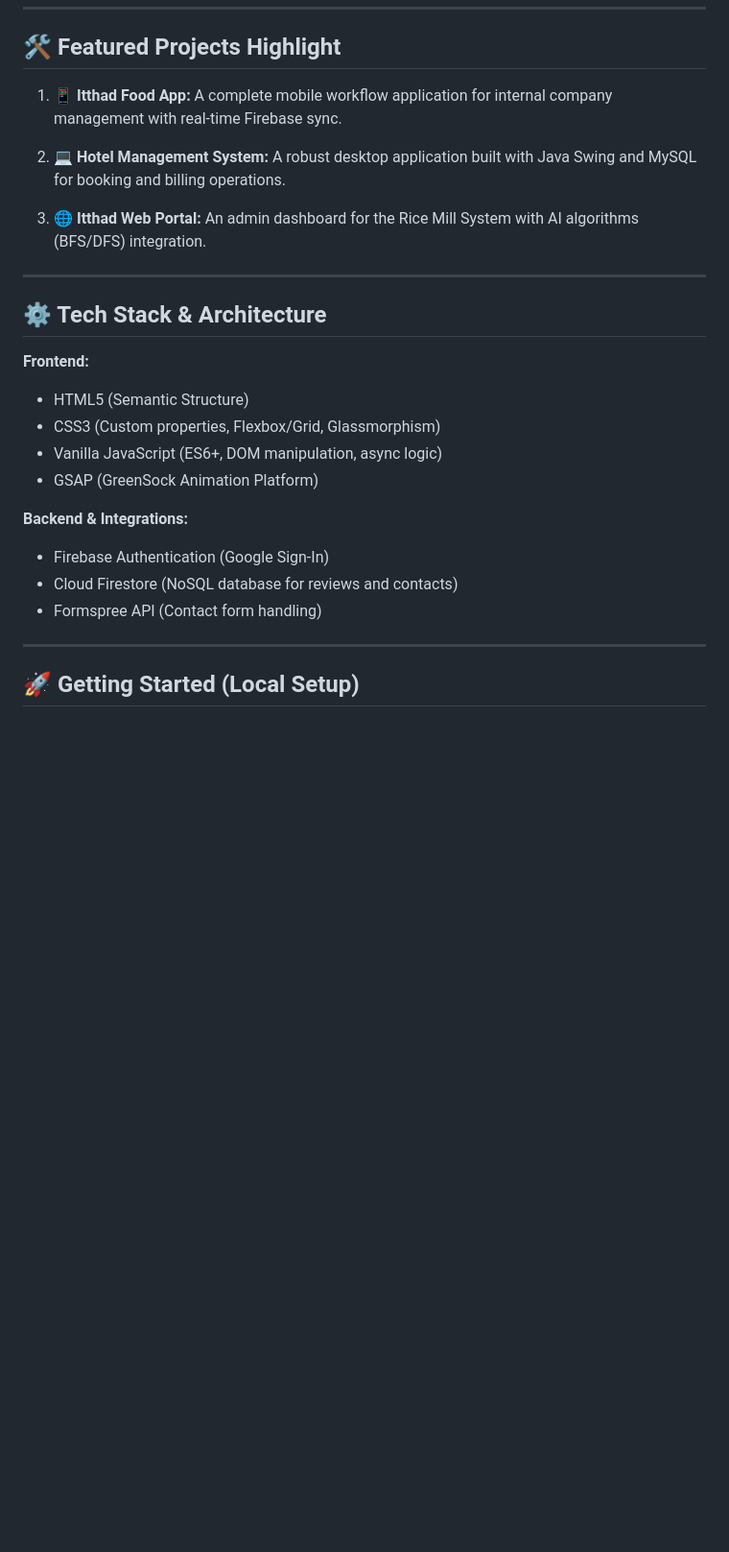
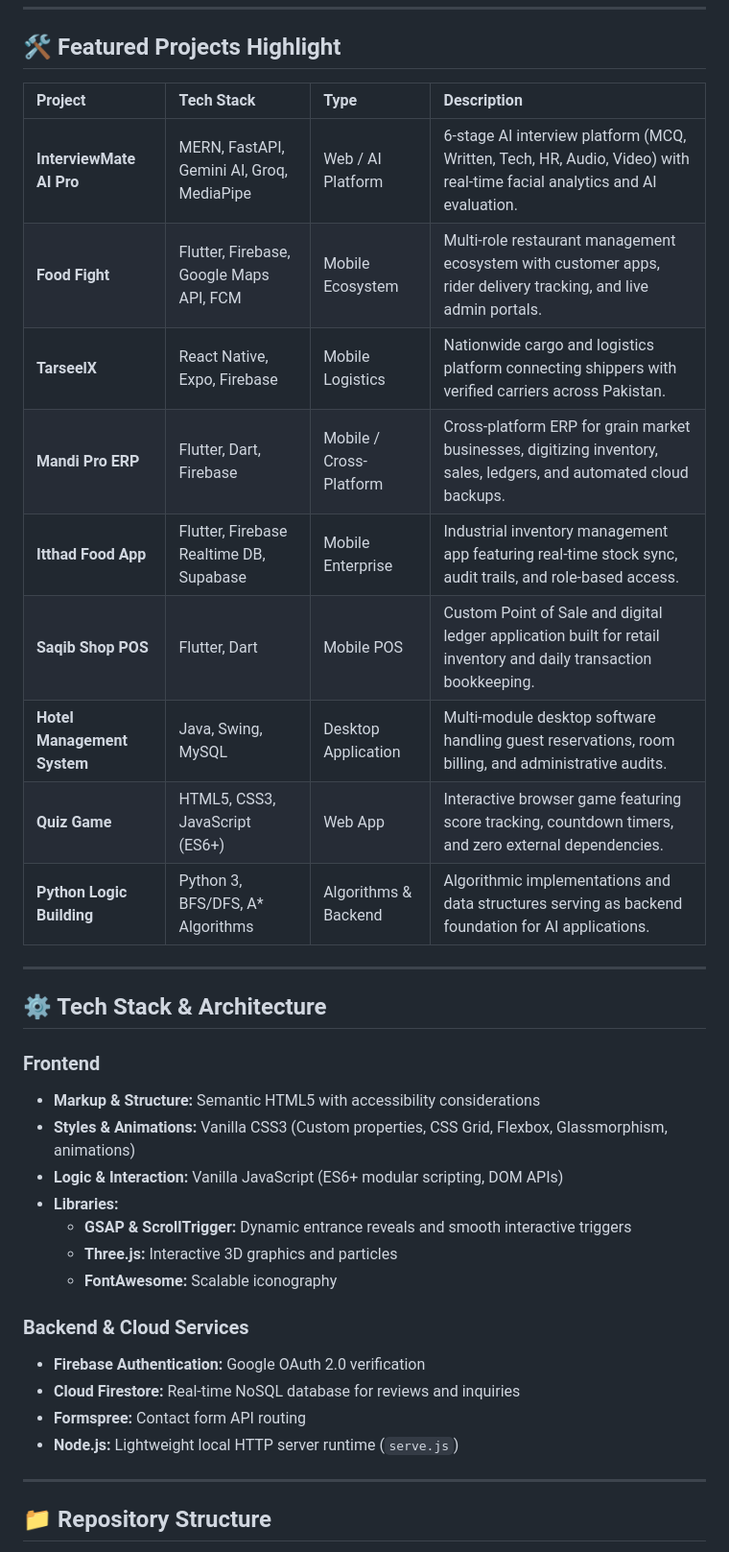
Before and after one commit to Ir786106/Muhammad_Irfan_Waseem_Portfolio, a Markdown page: README.md, the part around one of its changes. Shown at 96% size. GitHub-like rendering; blank space fills up the shorter version.

```diff
--- a/README.md
+++ b/README.md
@@ -36,30 +42,38 @@ This portfolio is a fully functional web application integrated with backend ser
 
 ## 🛠️ Featured Projects Highlight
 
-1. 📱 **Itthad Food App:** A complete mobile workflow application for internal company management with real-time Firebase sync.
-
-2. 💻 **Hotel Management System:** A robust desktop application built with Java Swing and MySQL for booking and billing operations.
-
-3. 🌐 **Itthad Web Portal:** An admin dashboard for the Rice Mill System with AI algorithms (BFS/DFS) integration.
+| Project | Tech Stack | Type | Description |
+| :--- | :--- | :--- | :--- |
+| **InterviewMate AI Pro** | MERN, FastAPI, Gemini AI, Groq, MediaPipe | Web / AI Platform | 6-stage AI interview platform (MCQ, Written, Tech, HR, Audio, Video) with real-time facial analytics and AI evaluation. |
+| **Food Fight** | Flutter, Firebase, Google Maps API, FCM | Mobile Ecosystem | Multi-role restaurant management ecosystem with customer apps, rider delivery tracking, and live admin portals. |
+| **TarseelX** | React Native, Expo, Firebase | Mobile Logistics | Nationwide cargo and logistics platform connecting shippers with verified carriers across Pakistan. |
+| **Mandi Pro ERP** | Flutter, Dart, Firebase | Mobile / Cross-Platform | Cross-platform ERP for grain market businesses, digitizing inventory, sales, ledgers, and automated cloud backups. |
+| **Itthad Food App** | Flutter, Firebase Realtime DB, Supabase | Mobile Enterprise | Industrial inventory management app featuring real-time stock sync, audit trails, and role-based access. |
+| **Saqib Shop POS** | Flutter, Dart | Mobile POS | Custom Point of Sale and digital ledger application built for retail inventory and daily transaction bookkeeping. |
+| **Hotel Management System** | Java, Swing, MySQL | Desktop Application | Multi-module desktop software handling guest reservations, room billing, and administrative audits. |
+| **Quiz Game** | HTML5, CSS3, JavaScript (ES6+) | Web App | Interactive browser game featuring score tracking, countdown timers, and zero external dependencies. |
+| **Python Logic Building** | Python 3, BFS/DFS, A* Algorithms | Algorithms & Backend | Algorithmic implementations and data structures serving as backend foundation for AI applications. |
 
 ---
 
 ## ⚙️ Tech Stack & Architecture
 
-**Frontend:**
+### **Frontend**
+* **Markup & Structure:** Semantic HTML5 with accessibility considerations
+* **Styles & Animations:** Vanilla CSS3 (Custom properties, CSS Grid, Flexbox, Glassmorphism, animations)
+* **Logic & Interaction:** Vanilla JavaScript (ES6+ modular scripting, DOM APIs)
+* **Libraries:**
+  * **GSAP & ScrollTrigger:** Dynamic entrance reveals and smooth interactive triggers
+  * **Three.js:** Interactive 3D graphics and particles
+  * **FontAwesome:** Scalable iconography
 
-* HTML5 (Semantic Structure)
-* CSS3 (Custom properties, Flexbox/Grid, Glassmorphism)
-* Vanilla JavaScript (ES6+, DOM manipulation, async logic)
-* GSAP (GreenSock Animation Platform)
-
-**Backend & Integrations:**
-
-* Firebase Authentication (Google Sign-In)
-* Cloud Firestore (NoSQL database for reviews and contacts)
-* Formspree API (Contact form handling)
+### **Backend & Cloud Services**
+* **Firebase Authentication:** Google OAuth 2.0 verification
+* **Cloud Firestore:** Real-time NoSQL database for reviews and inquiries
+* **Formspree:** Contact form API routing
+* **Node.js:** Lightweight local HTTP server runtime (`serve.js`)
 
 ---
 
-## 🚀 Getting Started (Local Setup)
+## 📁 Repository Structure
 
```
Also changed, not shown: other parts of README.md (+113 -26 lines).
